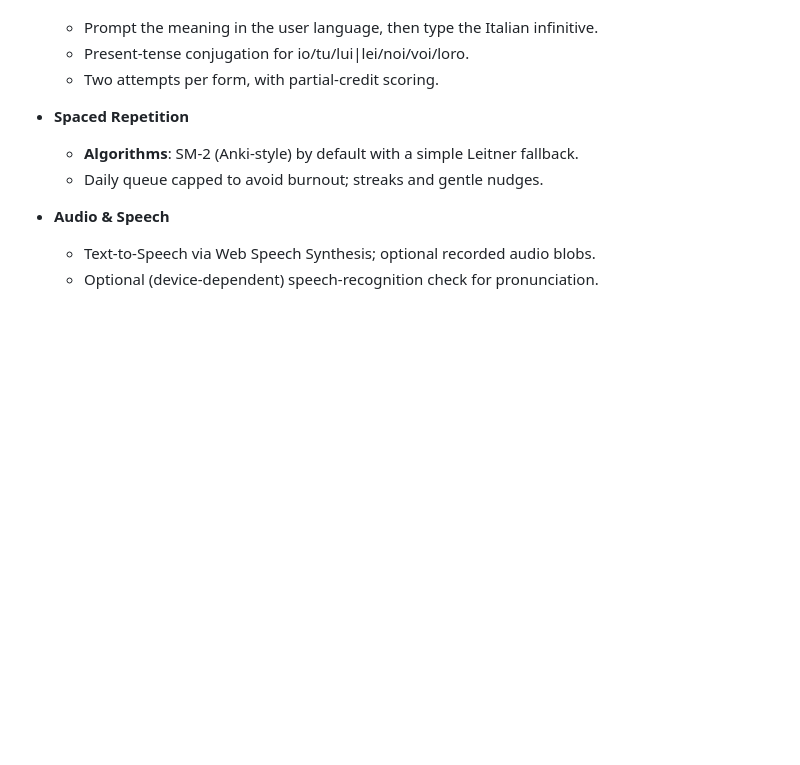
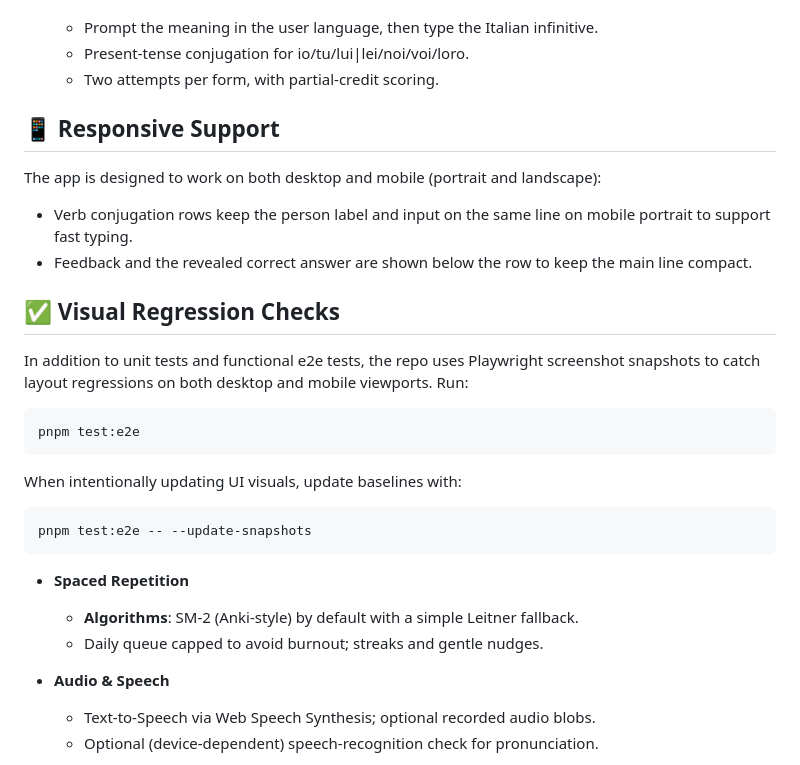
Before and after one commit to ousou/italian-language-trainer, a Markdown page: README.md, the part around the change. Rendered like a GitHub page; blank space fills up the shorter version.

Commit message:
Document responsive verb row layout and visual regression testing
Why: Set expectations for mobile/desktop UI behavior and ensure layout regressions are caught automatically.
What: Update README.md with responsive support notes for conjugation rows and instructions for Playwright screenshot-based visual checks.

````diff
--- a/README.md
+++ b/README.md
@@ -45,6 +45,28 @@ Repository: **italian-language-trainer**
   - Prompt the meaning in the user language, then type the Italian infinitive.
   - Present-tense conjugation for io/tu/lui|lei/noi/voi/loro.
   - Two attempts per form, with partial-credit scoring.
+
+## 📱 Responsive Support
+
+The app is designed to work on both desktop and mobile (portrait and landscape):
+
+- Verb conjugation rows keep the person label and input on the same line on mobile portrait to support fast typing.
+- Feedback and the revealed correct answer are shown below the row to keep the main line compact.
+
+## ✅ Visual Regression Checks
+
+In addition to unit tests and functional e2e tests, the repo uses Playwright screenshot snapshots to catch layout
+regressions on both desktop and mobile viewports. Run:
+
+```bash
+pnpm test:e2e
+```
+
+When intentionally updating UI visuals, update baselines with:
+
+```bash
+pnpm test:e2e -- --update-snapshots
+```
 
 - **Spaced Repetition**
 
````
